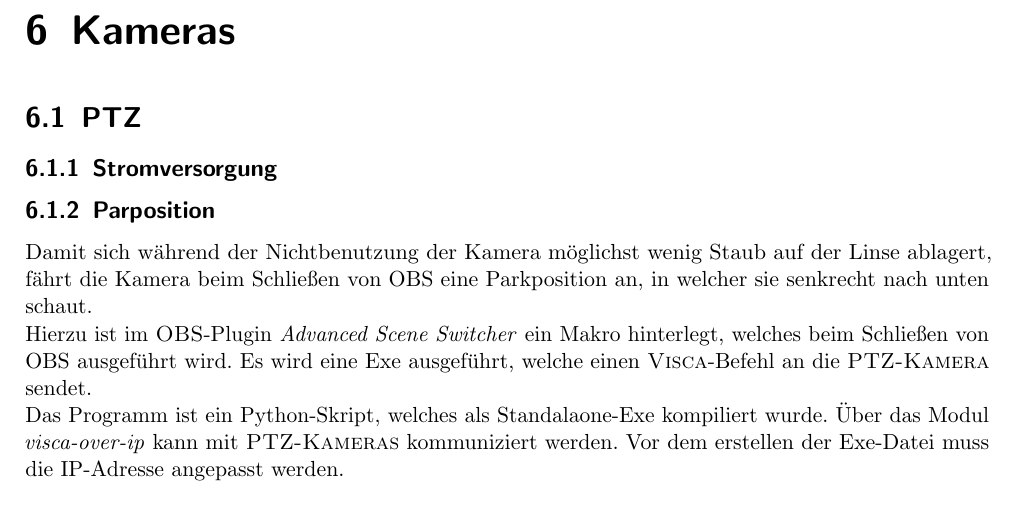
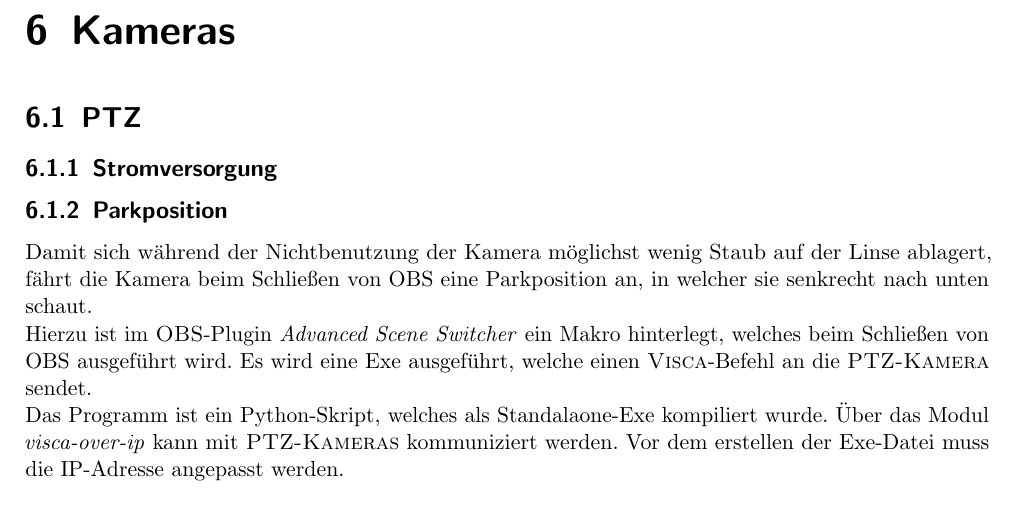
Before and after one commit to johannesbuehl/dokumentation, a LaTeX document (johannes-streaming-dokumentation.tex, which reads Kameras.tex): part of page 9 of 11, cut so that both start at the same text. Compiled offline with pdfLaTeX.

Commit message:
Rechtschreibfehler korrigiert

```diff
--- a/Kameras.tex
+++ b/Kameras.tex
@@ -2,7 +2,7 @@
 	\section{PTZ}
 		\subsection{Stromversorgung}
 
-		\subsection{Parposition}
+		\subsection{Parkposition}
 			Damit sich während der Nichtbenutzung der Kamera möglichst wenig Staub auf der Linse ablagert, fährt die Kamera beim Schließen von OBS eine Parkposition an, in welcher sie senkrecht nach unten schaut.
 
 			Hierzu ist im \Gls{OBS}-Plugin \textit{Advanced Scene Switcher} ein Makro hinterlegt, welches beim Schließen von OBS ausgeführt wird.
```
